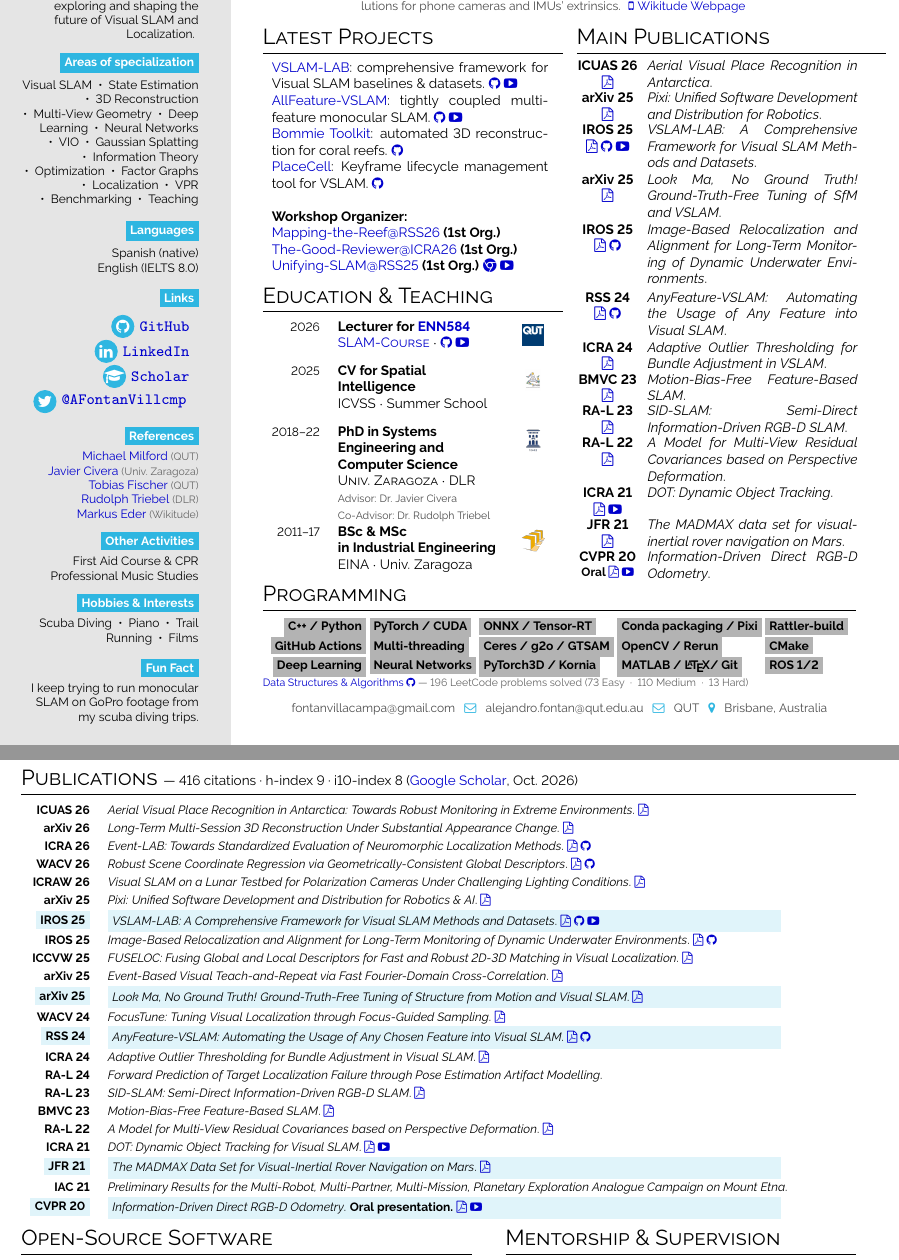
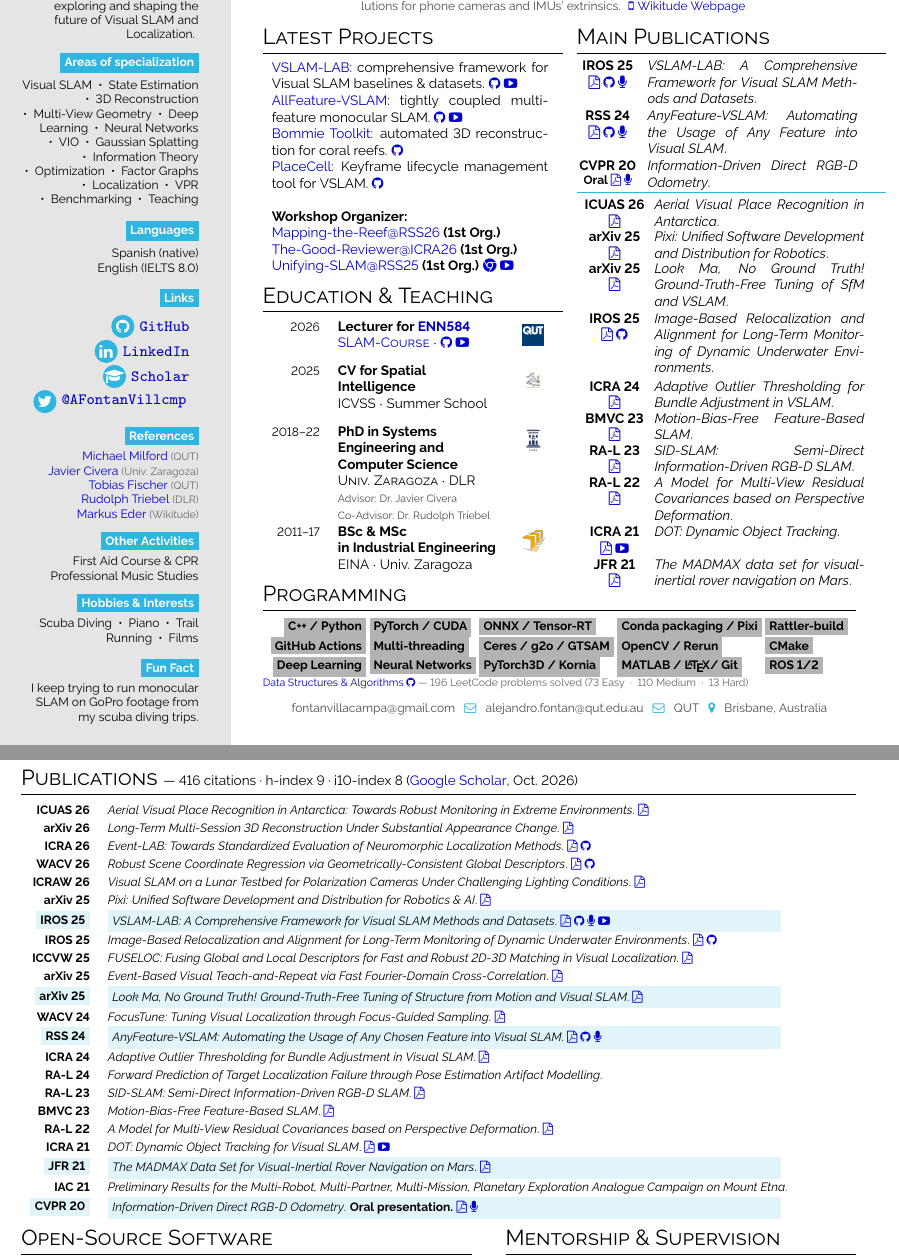
Before and after one commit to alejandrofontan/CV_FONTAN_GIT, a LaTeX document (main.tex): two parts of pages 1 and 2 of 2, joined at a grey line, cut so that both start at the same text. Compiled offline with pdfLaTeX.

Commit message:
presentations

```diff
--- a/main.tex
+++ b/main.tex
@@ -176,19 +176,30 @@ Scuba Diving ~•~ Piano ~•~ Trail Running ~•~ Films
 {\renewcommand{\arraystretch}{0.8}
 \setlength{\tabcolsep}{3pt}
 \begin{tabular}{@{}ll@{}}
+    \parbox[t]{0.20\linewidth}{\small\bfseries\centering IROS 25 \\ \href{https://arxiv.org/abs/2504.04457}{\faFilePdfO}~\href{https://github.com/VSLAM-LAB/VSLAM-LAB}{\faGithub}~\href{https://www.youtube.com/watch?v=BCVkhITwjO0&t}{\faMicrophone}} & \parbox[t]{0.68\linewidth}{\small\emph{VSLAM-LAB: A Comprehensive Framework for Visual SLAM Methods and Datasets}.} \\[24pt]
+    \parbox[t]{0.20\linewidth}{\small\bfseries\centering RSS 24 \\ \href{https://www.roboticsproceedings.org/rss20/p084.pdf}{\faFilePdfO}~\href{https://github.com/alejandrofontan/AnyFeature-VSLAM}{\faGithub}~\href{https://www.youtube.com/watch?v=z8SngyQiM0k}{\faMicrophone}} & \parbox[t]{0.68\linewidth}{\small\emph{AnyFeature-VSLAM: Automating the Usage of Any Feature into Visual SLAM}.} \\[24pt]
+    \parbox[t]{0.20\linewidth}{\small\bfseries\centering CVPR 20 \\ \footnotesize Oral \href{https://openaccess.thecvf.com/content_CVPR_2020/papers/Fontan_Information-Driven_Direct_RGB-D_Odometry_CVPR_2020_paper.pdf}{\faFilePdfO}~\href{https://www.youtube.com/watch?v=Ja6QwYiKlu8}{\faMicrophone}} & \parbox[t]{0.68\linewidth}{\small\emph{Information-Driven Direct RGB-D Odometry}.}
+\end{tabular}
+}
+\vspace{0.4em}
+\noindent\textcolor{headerblue}{\rule{\linewidth}{0.8pt}}
+\vspace{0.4em}
+{\renewcommand{\arraystretch}{0.8}
+\setlength{\tabcolsep}{3pt}
+\begin{tabular}{@{}ll@{}}
     \parbox[t]{0.20\linewidth}{\small\bfseries\centering ICUAS 26 \\ \href{https://ieeexplore.ieee.org/abstract/document/11598716/}{\faFilePdfO}} & \parbox[t]{0.68\linewidth}{\small\emph{Aerial Visual Place Recognition in Antarctica}.} \\[12pt]
     \parbox[t]{0.20\linewidth}{\small\bfseries\centering arXiv 25 \\ \href{https://arxiv.org/abs/2511.04827}{\faFilePdfO}} & \parbox[t]{0.68\linewidth}{\small\emph{Pixi: Unified Software Development and Distribution for Robotics}.} \\[12pt]
-    \parbox[t]{0.20\linewidth}{\small\bfseries\centering IROS 25 \\ \href{https://arxiv.org/abs/2504.04457}{\faFilePdfO}~\href{https://github.com/VSLAM-LAB/VSLAM-LAB}{\faGithub}~\href{https://www.youtube.com/@VSLAM-LAB}{\faYoutubePlay}} & \parbox[t]{0.68\linewidth}{\small\emph{VSLAM-LAB: A Comprehensive Framework for Visual SLAM Methods and Datasets}.} \\[24pt]
+    %\parbox[t]{0.20\linewidth}{\small\bfseries\centering IROS 25 \\ \href{https://arxiv.org/abs/2504.04457}{\faFilePdfO}~\href{https://github.com/VSLAM-LAB/VSLAM-LAB}{\faGithub}~\href{https://www.youtube.com/watch?v=BCVkhITwjO0&t}{\faMicrophone}} & \parbox[t]{0.68\linewidth}{\small\emph{VSLAM-LAB: A Comprehensive Framework for Visual SLAM Methods and Datasets}.} \\[24pt]
     \parbox[t]{0.20\linewidth}{\small\bfseries\centering arXiv 25 \\ \href{https://arxiv.org/pdf/2412.01116}{\faFilePdfO}} & \parbox[t]{0.68\linewidth}{\small\emph{Look Ma, No Ground Truth! Ground-Truth-Free Tuning of SfM and VSLAM}.} \\[24pt]
     \parbox[t]{0.20\linewidth}{\small\bfseries\centering IROS 25 \\ \href{https://arxiv.org/pdf/2503.04096}{\faFilePdfO}~\href{https://github.com/bev-gorry/underloc}{\faGithub}} & \parbox[t]{0.68\linewidth}{\small\emph{Image-Based Relocalization and Alignment for Long-Term Monitoring of Dynamic Underwater Environments}.} \\[36pt]
-    \parbox[t]{0.20\linewidth}{\small\bfseries\centering RSS 24 \\ \href{https://www.roboticsproceedings.org/rss20/p084.pdf}{\faFilePdfO}~\href{https://github.com/alejandrofontan/AnyFeature-VSLAM}{\faGithub}} & \parbox[t]{0.68\linewidth}{\small\emph{AnyFeature-VSLAM: Automating the Usage of Any Feature into Visual SLAM}.} \\[24pt]
+    %\parbox[t]{0.20\linewidth}{\small\bfseries\centering RSS 24 \\ \href{https://www.roboticsproceedings.org/rss20/p084.pdf}{\faFilePdfO}~\href{https://github.com/alejandrofontan/AnyFeature-VSLAM}{\faGithub}~\href{https://www.youtube.com/watch?v=z8SngyQiM0k}{\faMicrophone}} & \parbox[t]{0.68\linewidth}{\small\emph{AnyFeature-VSLAM: Automating the Usage of Any Feature into Visual SLAM}.} \\[24pt]
     \parbox[t]{0.20\linewidth}{\small\bfseries\centering ICRA 24 \\ \href{https://ieeexplore.ieee.org/stamp/stamp.jsp?arnumber=10610433}{\faFilePdfO}} & \parbox[t]{0.68\linewidth}{\small\emph{Adaptive Outlier Thresholding for Bundle Adjustment in VSLAM}.} \\[12pt]
     \parbox[t]{0.20\linewidth}{\small\bfseries\centering BMVC 23 \\ \href{https://arxiv.org/pdf/2309.06792}{\faFilePdfO}} & \parbox[t]{0.68\linewidth}{\small\emph{Motion-Bias-Free Feature-Based SLAM}.} \\[12pt]
     \parbox[t]{0.20\linewidth}{\small\bfseries\centering RA-L 23 \\ \href{https://ieeexplore.ieee.org/stamp/stamp.jsp?arnumber=10058038}{\faFilePdfO}} & \parbox[t]{0.68\linewidth}{\small\emph{SID-SLAM: Semi-Direct Information-Driven RGB-D SLAM}.} \\[12pt]
     \parbox[t]{0.20\linewidth}{\small\bfseries\centering RA-L 22 \\ \href{https://ieeexplore.ieee.org/stamp/stamp.jsp?arnumber=9681286}{\faFilePdfO}} & \parbox[t]{0.68\linewidth}{\small\emph{A Model for Multi-View Residual Covariances based on Perspective Deformation}.} \\[24pt]
     \parbox[t]{0.20\linewidth}{\small\bfseries\centering ICRA 21 \\ \href{https://ieeexplore.ieee.org/stamp/stamp.jsp?arnumber=9561452}{\faFilePdfO}~\href{https://youtu.be/9hWChyQGKJk?si=OkMBDGbpk28x3HI9}{\faYoutubePlay}} & \parbox[t]{0.68\linewidth}{\small\emph{DOT: Dynamic Object Tracking}.} \\[12pt]
     \parbox[t]{0.20\linewidth}{\small\bfseries\centering JFR 21 \\ \href{https://onlinelibrary.wiley.com/doi/pdfdirect/10.1002/rob.22016}{\faFilePdfO}} & \parbox[t]{0.68\linewidth}{\small\emph{The MADMAX data set for visual-inertial rover navigation on Mars}.} \\[12pt]
-    \parbox[t]{0.20\linewidth}{\small\bfseries\centering CVPR 20 \\ \footnotesize Oral \href{https://openaccess.thecvf.com/content_CVPR_2020/papers/Fontan_Information-Driven_Direct_RGB-D_Odometry_CVPR_2020_paper.pdf}{\faFilePdfO}~\href{https://www.youtube.com/watch?v=Ja6QwYiKlu8}{\faYoutubePlay}} & \parbox[t]{0.68\linewidth}{\small\emph{Information-Driven Direct RGB-D Odometry}.}
+    %\parbox[t]{0.20\linewidth}{\small\bfseries\centering CVPR 20 \\ \footnotesize Oral \href{https://openaccess.thecvf.com/content_CVPR_2020/papers/Fontan_Information-Driven_Direct_RGB-D_Odometry_CVPR_2020_paper.pdf}{\faFilePdfO}~\href{https://www.youtube.com/watch?v=Ja6QwYiKlu8}{\faMicrophone}} & \parbox[t]{0.68\linewidth}{\small\emph{Information-Driven Direct RGB-D Odometry}.}
 \end{tabular}
 }
 \end{minipage}\hfill
@@ -222,13 +232,13 @@ Scuba Diving ~•~ Piano ~•~ Trail Running ~•~ Films
     WACV 26 & \emph{Robust Scene Coordinate Regression via Geometrically-Consistent Global Descriptors}. \href{https://arxiv.org/abs/2512.17226}{\faFilePdfO} \href{https://github.com/sontung/robust_scr}{\faGithub} \\
     ICRAW 26 & \emph{Visual SLAM on a Lunar Testbed for Polarization Cameras Under Challenging Lighting Conditions}. \href{https://openreview.net/pdf?id=ytZHRN8wWZ}{\faFilePdfO} \\
     arXiv 25 & \emph{Pixi: Unified Software Development and Distribution for Robotics \& AI}. \href{https://arxiv.org/abs/2511.04827}{\faFilePdfO} \\
-    \colorbox{cvgreen!15}{IROS 25} & \colorbox{cvgreen!15}{\parbox{0.97\linewidth}{\emph{VSLAM-LAB: A Comprehensive Framework for Visual SLAM Methods and Datasets}. \href{https://arxiv.org/abs/2504.04457}{\faFilePdfO} \href{https://github.com/VSLAM-LAB/VSLAM-LAB}{\faGithub} \href{https://www.youtube.com/@VSLAM-LAB}{\faYoutubePlay}}} \\
+    \colorbox{cvgreen!15}{IROS 25} & \colorbox{cvgreen!15}{\parbox{0.97\linewidth}{\emph{VSLAM-LAB: A Comprehensive Framework for Visual SLAM Methods and Datasets}. \href{https://arxiv.org/abs/2504.04457}{\faFilePdfO} \href{https://github.com/VSLAM-LAB/VSLAM-LAB}{\faGithub} \href{https://www.youtube.com/watch?v=BCVkhITwjO0&t}{\faMicrophone} \href{https://www.youtube.com/@VSLAM-LAB}{\faYoutubePlay}}} \\
     IROS 25 & \emph{Image-Based Relocalization and Alignment for Long-Term Monitoring of Dynamic Underwater Environments}. \href{https://arxiv.org/pdf/2503.04096}{\faFilePdfO} \href{https://github.com/bev-gorry/underloc}{\faGithub} \\
     ICCVW 25 & \emph{FUSELOC: Fusing Global and Local Descriptors for Fast and Robust 2D-3D Matching in Visual Localization}. \href{https://arxiv.org/abs/2408.12037}{\faFilePdfO} \\
     arXiv 25 & \emph{Event-Based Visual Teach-and-Repeat via Fast Fourier-Domain Cross-Correlation}. \href{https://arxiv.org/abs/2509.17287}{\faFilePdfO} \\
     \colorbox{cvgreen!15}{arXiv 25} & \colorbox{cvgreen!15}{\parbox{0.97\linewidth}{\emph{Look Ma, No Ground Truth! Ground-Truth-Free Tuning of Structure from Motion and Visual SLAM}. \href{https://arxiv.org/pdf/2412.01116}{\faFilePdfO}}} \\
     WACV 24 & \emph{FocusTune: Tuning Visual Localization through Focus-Guided Sampling}. \href{https://arxiv.org/abs/2311.02872}{\faFilePdfO} \\
-    \colorbox{cvgreen!15}{RSS 24} & \colorbox{cvgreen!15}{\parbox{0.97\linewidth}{\emph{AnyFeature-VSLAM: Automating the Usage of Any Chosen Feature into Visual SLAM}. \href{https://www.roboticsproceedings.org/rss20/p084.pdf}{\faFilePdfO} \href{https://github.com/alejandrofontan/AnyFeature-VSLAM}{\faGithub}}} \\
+    \colorbox{cvgreen!15}{RSS 24} & \colorbox{cvgreen!15}{\parbox{0.97\linewidth}{\emph{AnyFeature-VSLAM: Automating the Usage of Any Chosen Feature into Visual SLAM}. \href{https://www.roboticsproceedings.org/rss20/p084.pdf}{\faFilePdfO}~\href{https://github.com/alejandrofontan/AnyFeature-VSLAM}{\faGithub}~\href{https://www.youtube.com/watch?v=z8SngyQiM0k}{\faMicrophone}}} \\
     ICRA 24 & \emph{Adaptive Outlier Thresholding for Bundle Adjustment in Visual SLAM}. \href{https://ieeexplore.ieee.org/stamp/stamp.jsp?arnumber=10610433}{\faFilePdfO} \\
     RA-L 24 & \emph{Forward Prediction of Target Localization Failure through Pose Estimation Artifact Modelling}. \\
     RA-L 23 & \emph{SID-SLAM: Semi-Direct Information-Driven RGB-D SLAM}. \href{https://ieeexplore.ieee.org/stamp/stamp.jsp?arnumber=10058038}{\faFilePdfO} \\
@@ -237,7 +247,7 @@ Scuba Diving ~•~ Piano ~•~ Trail Running ~•~ Films
     ICRA 21 & \emph{DOT: Dynamic Object Tracking for Visual SLAM}. \href{https://ieeexplore.ieee.org/stamp/stamp.jsp?arnumber=9561452}{\faFilePdfO} \href{https://youtu.be/9hWChyQGKJk?si=OkMBDGbpk28x3HI9}{\faYoutubePlay} \\
     \colorbox{cvgreen!15}{JFR 21} & \colorbox{cvgreen!15}{\parbox{0.97\linewidth}{\emph{The MADMAX Data Set for Visual-Inertial Rover Navigation on Mars}. \href{https://onlinelibrary.wiley.com/doi/pdfdirect/10.1002/rob.22016}{\faFilePdfO}}} \\
     IAC 21 & \emph{Preliminary Results for the Multi-Robot, Multi-Partner, Multi-Mission, Planetary Exploration Analogue Campaign on Mount Etna}. \\
-    \colorbox{cvgreen!15}{CVPR 20} & \colorbox{cvgreen!15}{\parbox{0.97\linewidth}{\emph{Information-Driven Direct RGB-D Odometry}. \textbf{Oral presentation.} \href{https://openaccess.thecvf.com/content_CVPR_2020/papers/Fontan_Information-Driven_Direct_RGB-D_Odometry_CVPR_2020_paper.pdf}{\faFilePdfO} \href{https://www.youtube.com/watch?v=Ja6QwYiKlu8}{\faYoutubePlay}}} \\
+    \colorbox{cvgreen!15}{CVPR 20} & \colorbox{cvgreen!15}{\parbox{0.97\linewidth}{\emph{Information-Driven Direct RGB-D Odometry}. \textbf{Oral presentation.} \href{https://openaccess.thecvf.com/content_CVPR_2020/papers/Fontan_Information-Driven_Direct_RGB-D_Odometry_CVPR_2020_paper.pdf}{\faFilePdfO} \href{https://www.youtube.com/watch?v=Ja6QwYiKlu8}{\faMicrophone}}} \\
 \end{tabular}
 
 \vspace{0.4em}
```
Also changed, not shown: CV_FONTAN.pdf, main.tex (1 more changed lines).
